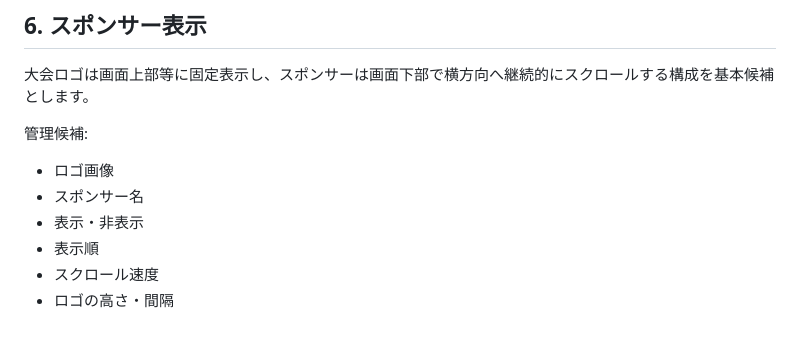
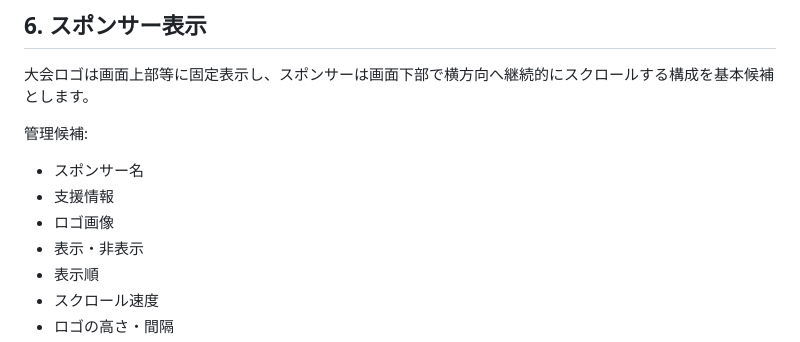
Before and after one commit to Miraisosha/S-NICK-Platform, a Markdown page: docs/04_live-streaming.md, the part around the change. GitHub-like rendering.

```diff
--- a/docs/04_live-streaming.md
+++ b/docs/04_live-streaming.md
@@ -61,8 +61,9 @@ URL形式、アクセス制御、更新方式は検討中です。
 
 管理候補:
 
+- スポンサー名
+- 支援情報
 - ロゴ画像
-- スポンサー名
 - 表示・非表示
 - 表示順
 - スクロール速度
```
Also changed, not shown: docs/03_service-domain-plan.md (+40 -6 lines).
